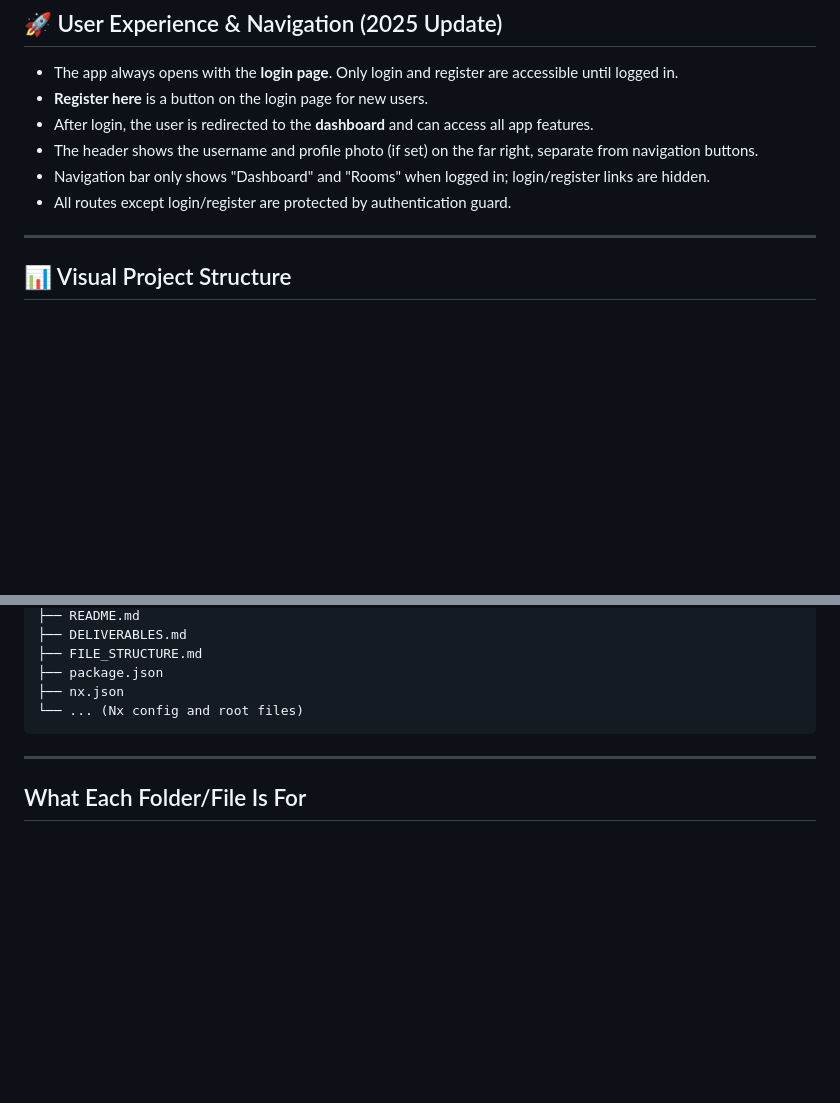
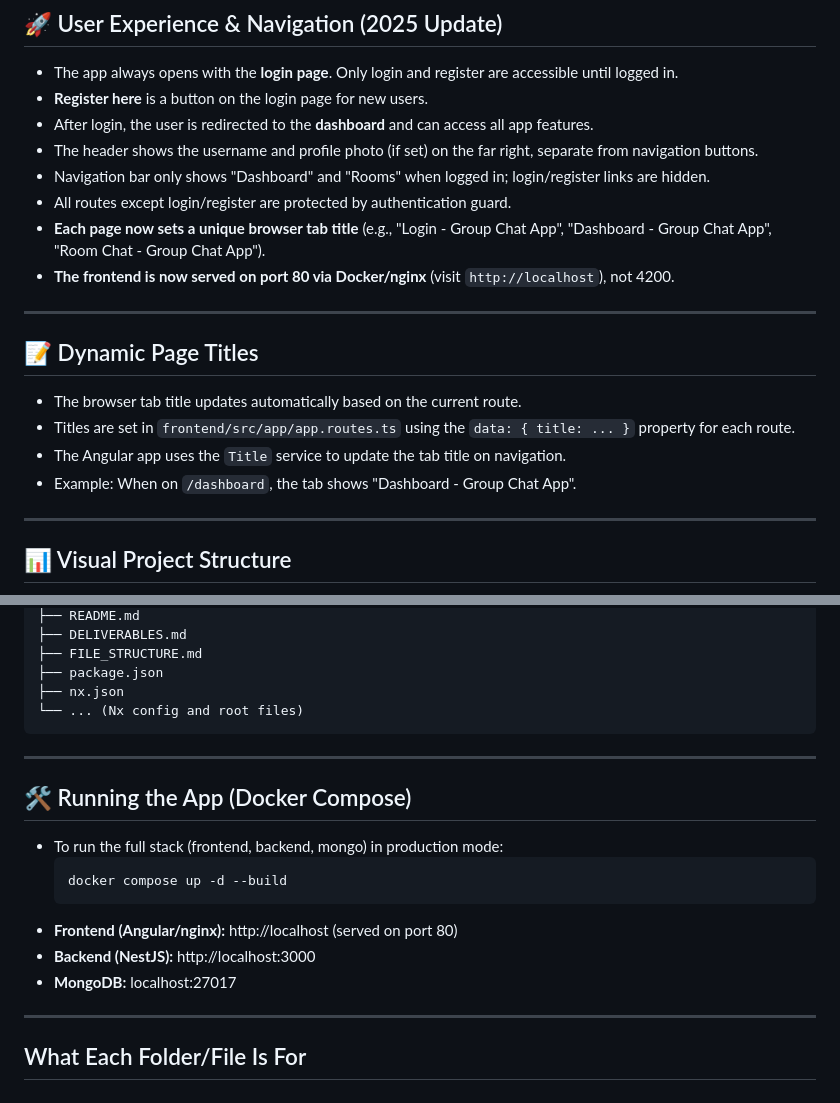
Before and after one commit to MalikShoaibAhmadKhan/Group-Chat-App, a Markdown page: FILE_STRUCTURE.md, 2 parts joined by grey strips. Drawn GitHub-style; blank space fills up the shorter version.

````diff
--- a/FILE_STRUCTURE.md
+++ b/FILE_STRUCTURE.md
@@ -11,6 +11,16 @@
 - The header shows the username and profile photo (if set) on the far right, separate from navigation buttons.
 - Navigation bar only shows "Dashboard" and "Rooms" when logged in; login/register links are hidden.
 - All routes except login/register are protected by authentication guard.
+- **Each page now sets a unique browser tab title** (e.g., "Login - Group Chat App", "Dashboard - Group Chat App", "Room Chat - Group Chat App").
+- **The frontend is now served on port 80 via Docker/nginx** (visit `http://localhost`), not 4200.
+
+---
+
+## 📝 Dynamic Page Titles
+- The browser tab title updates automatically based on the current route.
+- Titles are set in `frontend/src/app/app.routes.ts` using the `data: { title: ... }` property for each route.
+- The Angular app uses the `Title` service to update the tab title on navigation.
+- Example: When on `/dashboard`, the tab shows "Dashboard - Group Chat App".
 
 ---
 
@@ -153,6 +163,17 @@ graph TD
 
 ---
 
+## 🛠️ Running the App (Docker Compose)
+- To run the full stack (frontend, backend, mongo) in production mode:
+  ```bash
+  docker compose up -d --build
+  ```
+- **Frontend (Angular/nginx):** http://localhost (served on port 80)
+- **Backend (NestJS):** http://localhost:3000
+- **MongoDB:** localhost:27017
+
+---
+
 ## What Each Folder/File Is For
 
 ### `backend/`
````
Also changed, not shown: README.md (+20 -8 lines).
